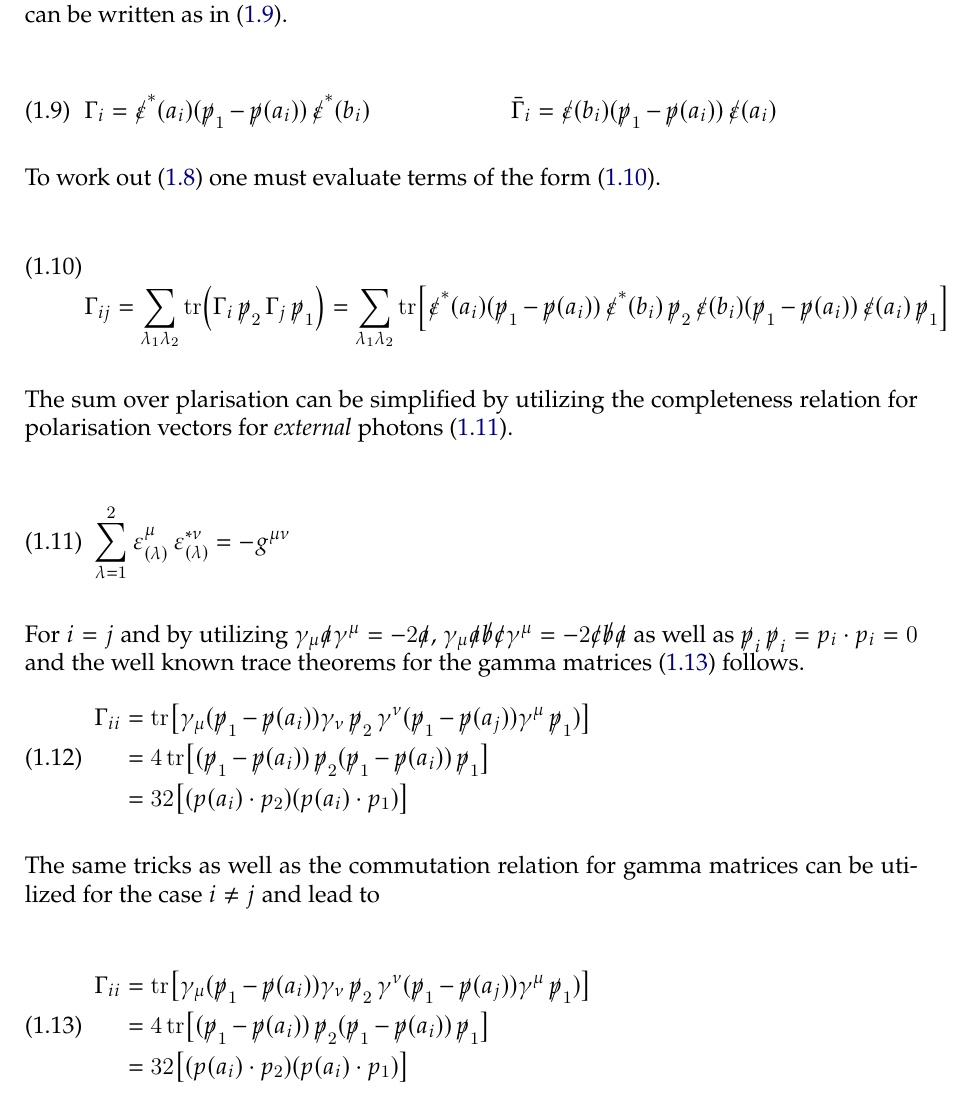
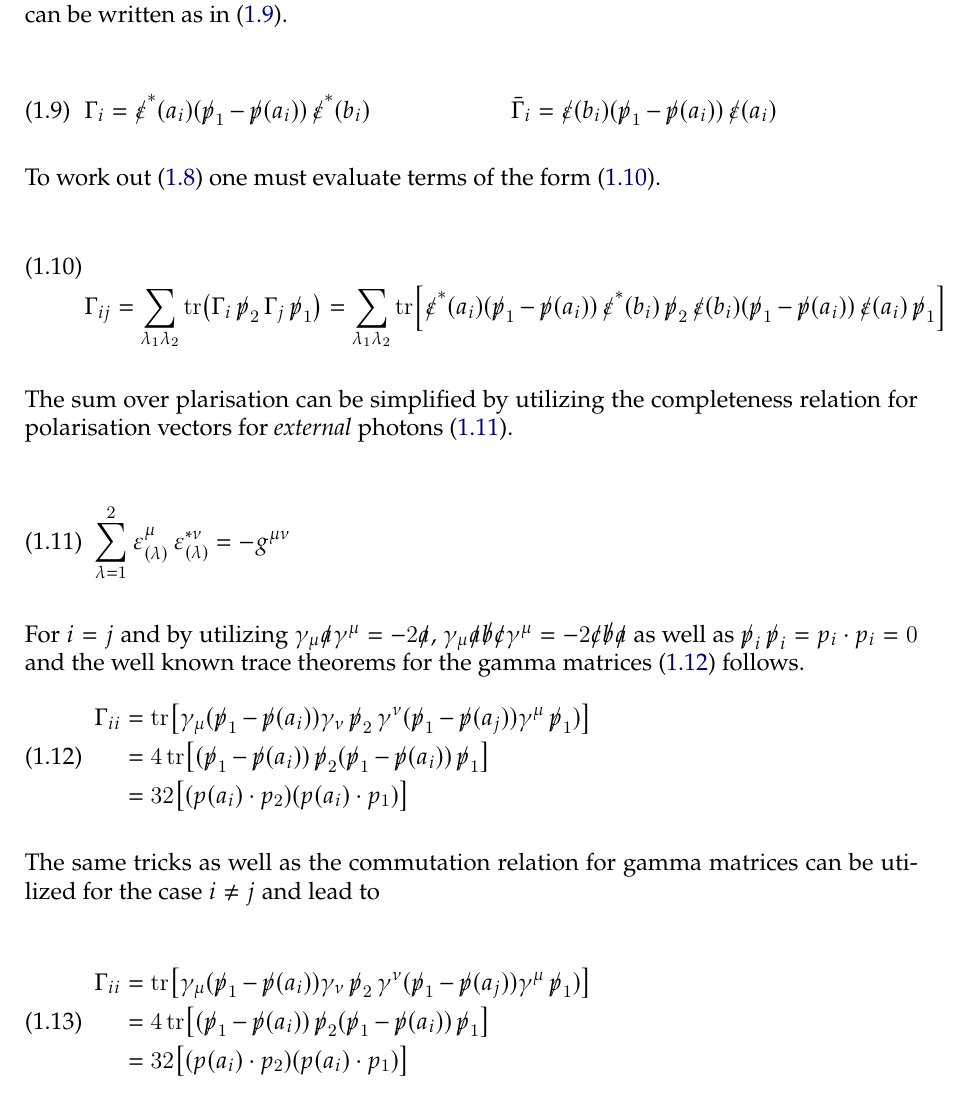
Before and after one commit to vale981/bachelor_thesis, a LaTeX thesis (latex/document.tex, which reads latex/hirostyle.sty, latex/tex/qqgammagamma/calculation.tex): part of page 4 of 7, cut so that both start at the same text. Compiled offline with XeLaTeX.

Commit message:
fix p slash

```diff
--- a/latex/hirostyle.sty
+++ b/latex/hirostyle.sty
@@ -21,6 +21,9 @@ labelformat=brace, position=top]{subcaption}
 \usepackage{tikz}
 \usepackage{wrapfig}
 \usepackage{slashed}
+
+%% fix p slash
+\declareslashed{}{/}{0}{.15}{p}
 
 %% Tikz
 \usetikzlibrary{arrows,shapes,angles,quotes,arrows.meta}
--- a/latex/tex/qqgammagamma/calculation.tex
+++ b/latex/tex/qqgammagamma/calculation.tex
@@ -131,7 +131,7 @@ The same tricks as well as the commutation relation for gamma matrices
 can be utilized for the case \(i\neq j\) and lead to
 
 \begin{equation}
-  \label{eq:gii}
+  \label{eq:gij}
   \begin{split}
 \Gamma_{ii} &=
 \tr[\gamma_\mu(\ps_1-\ps(a_i))\gamma_\nu\ps_2\gamma^\nu(\ps_1-\ps(a_j))\gamma^\mu\ps_1)]
```
